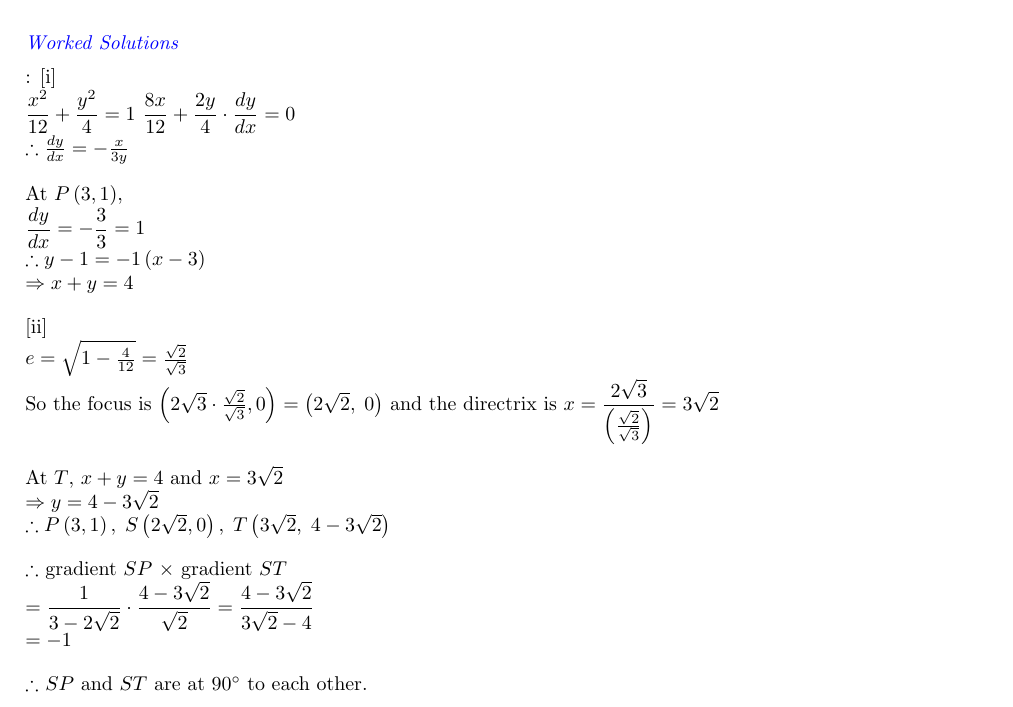
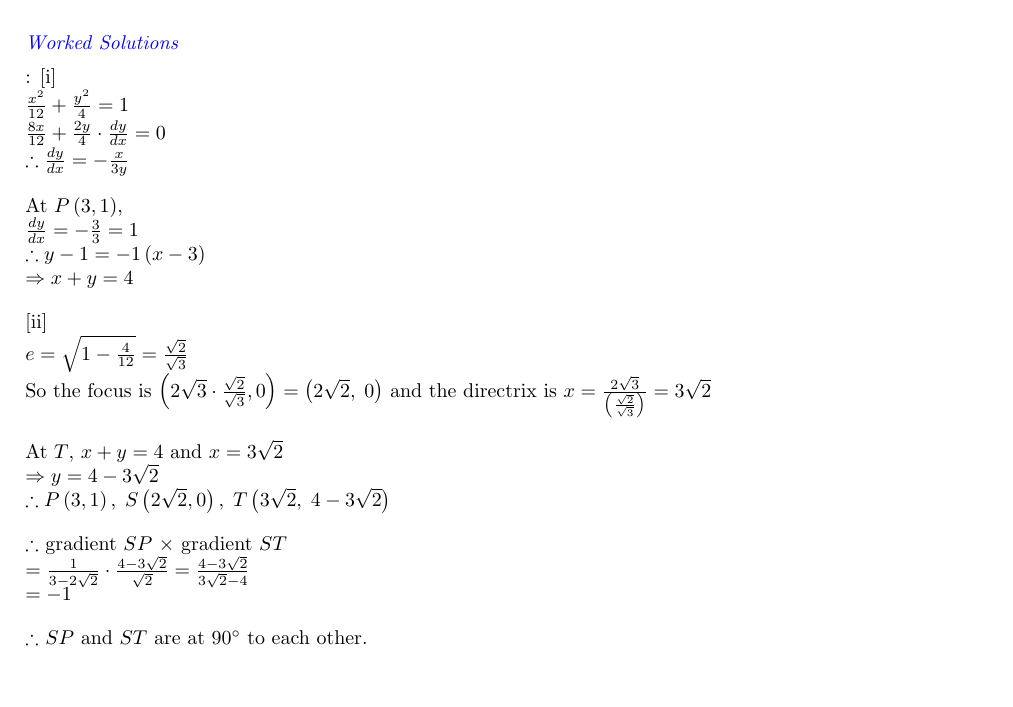
Before and after one commit to dp964/s-1, a LaTeX document (tex/534/1999_abbotsleigh_mx2_trial_q4a_s.tex): part of the page, cut so that both start at the same text. Compiled offline with pdfLaTeX.

Commit message:
Update 1999_abbotsleigh_mx2_trial_q4a_s.tex

```diff
--- a/tex/534/1999_abbotsleigh_mx2_trial_q4a_s.tex
+++ b/tex/534/1999_abbotsleigh_mx2_trial_q4a_s.tex
@@ -47,21 +47,21 @@ corresponding focus, show that $SP$ and $ST$ are at right angles to each
 other.\\
 \subsubsection{Worked Solutions}:
 [i]\\
-$\displaystyle \frac{{{x^2}}}{{12}} + \frac{{{y^2}}}{4} = 1$
-$\displaystyle \frac{{8x}}{{12}} + \frac{{2y}}{4} \cdot \frac{{dy}}{{dx}} = 0$\\
-$\therefore \frac{{dy}}{{dx}} =  - \frac{x}{{3y}}$\\[1em]
-At $P\left( {3,1} \right)$, \\
-$\displaystyle \frac{{dy}}{{dx}} =  - \frac{3}{3} = 1$\\
-$\therefore y - 1 =  - 1\left( {x - 3} \right)$\\
+$\frac{x^2}{12} + \frac{y^2}{4} = 1$\\
+$\frac{8x}{12} + \frac{2y}{4} \cdot \frac{dy}{dx} = 0$\\
+$\therefore \frac{dy}{dx} =  - \frac{x}{3y}$\\[1em]
+At $P\left(3,1\right)$, \\
+$\frac{dy}{dx} =  - \frac{3}{3} = 1$\\
+$\therefore y - 1 =  - 1\left(x - 3\right)$\\
 $ \Rightarrow x + y = 4$\\[1em]
 [ii]\\
-$e = \sqrt {1 - \frac{4}{{12}}}  = \frac{{\sqrt 2 }}{{\sqrt 3 }}$\\
-So the focus is $\left( {2\sqrt 3  \cdot \frac{{\sqrt 2 }}{{\sqrt 3 }},0} \right) = \left( {2\sqrt 2 ,\;0} \right)$ and the directrix is $x = \displaystyle\frac{{2\sqrt 3 }}{{\left( {\frac{{\sqrt 2 }}{{\sqrt 3 }}} \right)}} = 3\sqrt 2 $\\[1em]
+$e = \sqrt {1 - \frac{4}{12}}  = \frac{\sqrt 2 }{\sqrt 3 }$\\
+So the focus is $\left(2\sqrt 3  \cdot \frac{\sqrt 2 }{\sqrt 3 },0 \right) = \left(2\sqrt 2 ,\;0 \right)$ and the directrix is $x = \frac{2\sqrt 3 }{\left( \frac{\sqrt 2 }{\sqrt 3 } \right)} = 3\sqrt 2 $\\[1em]
 At $T$, $x + y = 4$ and $x = 3\sqrt 2 $\\
 $ \Rightarrow y = 4 - 3\sqrt 2 $\\
-$\therefore P\left( {3,1} \right),\;S\left( {2\sqrt 2 ,0} \right),\;T\left( {3\sqrt 2 ,\;4 - 3\sqrt 2 } \right)$\\[1em]
+$\therefore P\left( {3,1} \right),\;S\left(2\sqrt 2 ,0 \right),\;T\left(3\sqrt 2 ,\;4 - 3\sqrt 2 \right)$\\[1em]
 $\therefore $ gradient $SP$ $ \times $ gradient $ST$\\
-$ = \displaystyle\frac{1}{{3 - 2\sqrt 2 }} \cdot \frac{{4 - 3\sqrt 2 }}{{\sqrt 2 }} = \frac{{4 - 3\sqrt 2 }}{{3\sqrt 2  - 4}}$\\
+$ = \frac{1}{3 - 2\sqrt 2 } \cdot \frac{4 - 3\sqrt 2 }{\sqrt 2 } = \frac{4 - 3\sqrt 2 }{3\sqrt 2  - 4}$\\
 $ =  - 1$\\[1em]
 $\therefore $ $SP$ and $ST$ are at $90^\circ $ to each other.\\
 \end{document}
```
